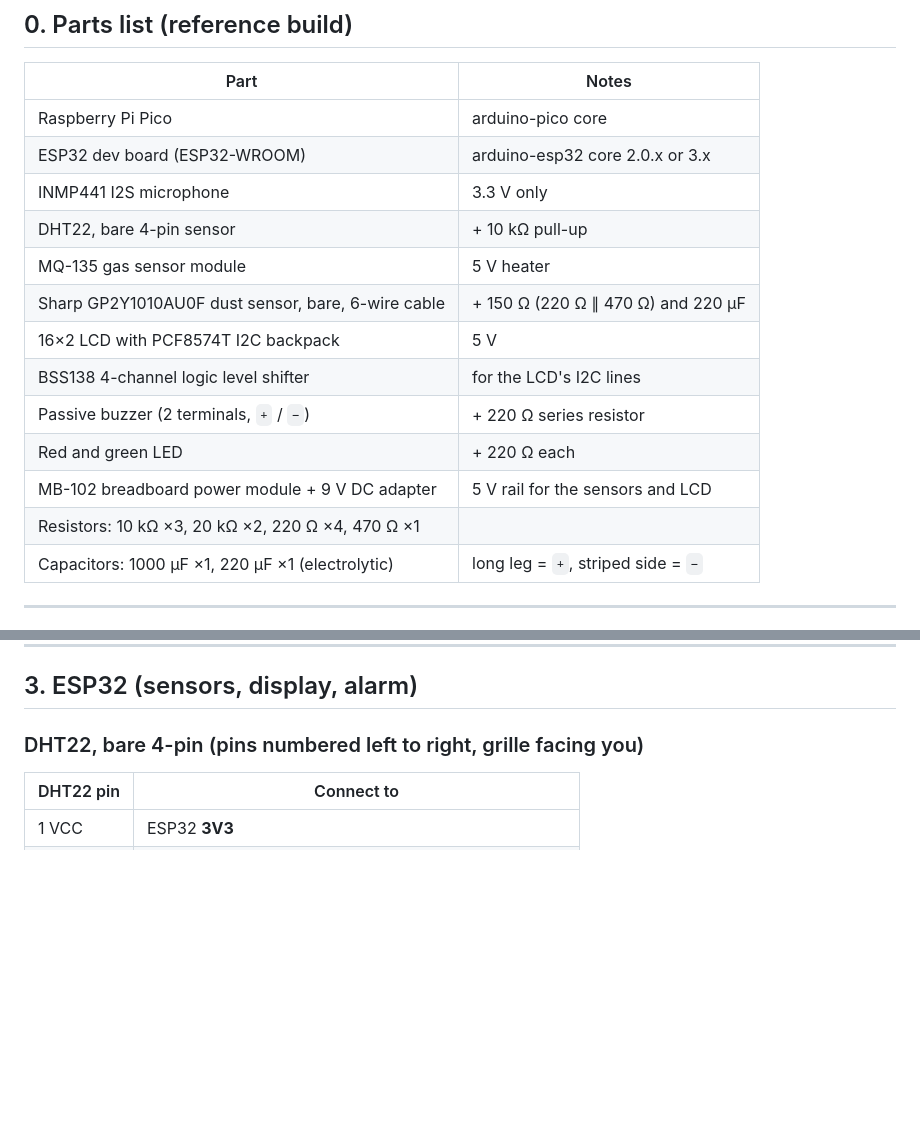
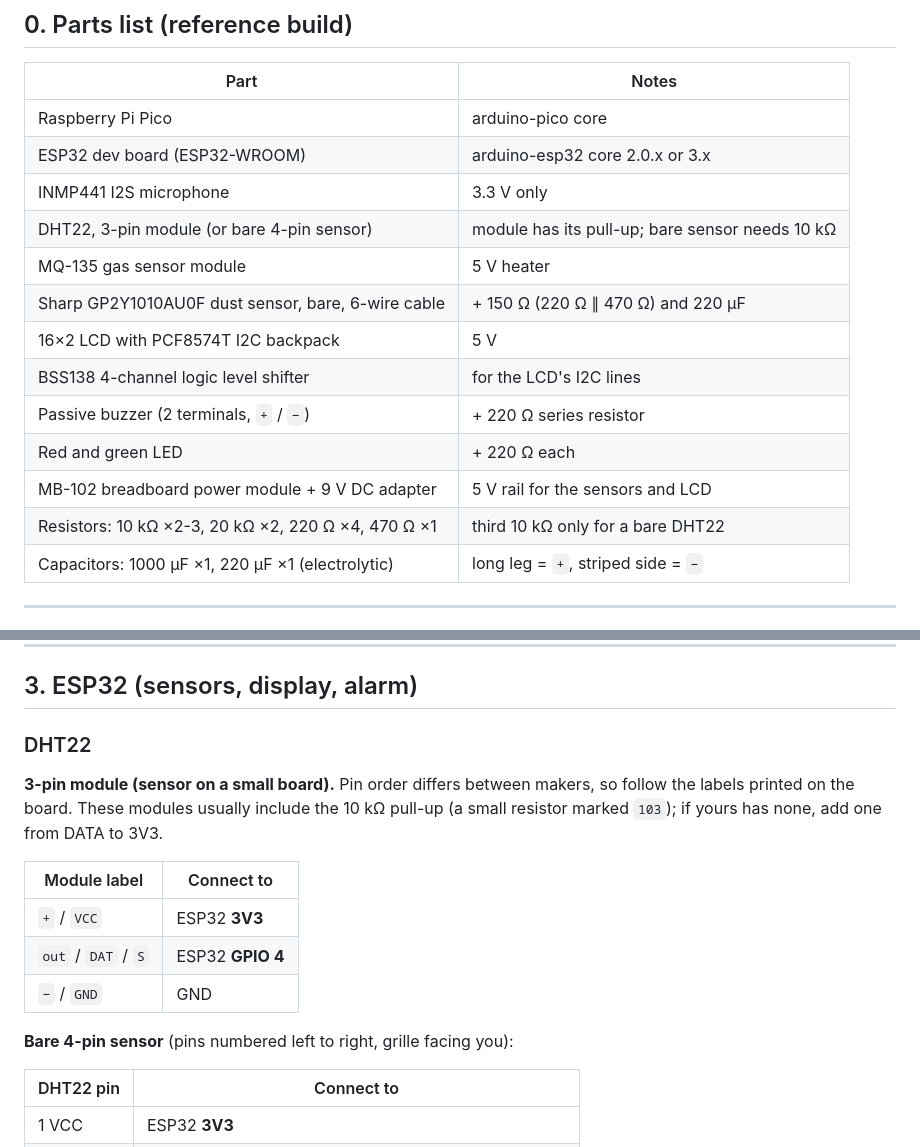
Before and after one commit to anake-an/asthma-monitoring-system, a Markdown page: hardware/WIRING_GUIDE.md, 2 parts joined by grey strips. Rendered like a GitHub page; blank space fills up the shorter version.

Commit message:
docs(hardware): DHT22 3-pin module wiring (built-in pull-up)

```diff
--- a/hardware/WIRING_GUIDE.md
+++ b/hardware/WIRING_GUIDE.md
@@ -14,7 +14,7 @@ Wiring for the dual-processor build: an **ESP32** (sensors, display, alarm, Wi-F
 | Raspberry Pi Pico | arduino-pico core |
 | ESP32 dev board (ESP32-WROOM) | arduino-esp32 core 2.0.x or 3.x |
 | INMP441 I2S microphone | 3.3 V only |
-| DHT22, bare 4-pin sensor | + 10 kΩ pull-up |
+| DHT22, 3-pin module (or bare 4-pin sensor) | module has its pull-up; bare sensor needs 10 kΩ |
 | MQ-135 gas sensor module | 5 V heater |
 | Sharp GP2Y1010AU0F dust sensor, bare, 6-wire cable | + 150 Ω (220 Ω ∥ 470 Ω) and 220 µF |
 | 16×2 LCD with PCF8574T I2C backpack | 5 V |
@@ -22,7 +22,7 @@ Wiring for the dual-processor build: an **ESP32** (sensors, display, alarm, Wi-F
 | Passive buzzer (2 terminals, `+` / `−`) | + 220 Ω series resistor |
 | Red and green LED | + 220 Ω each |
 | MB-102 breadboard power module + 9 V DC adapter | 5 V rail for the sensors and LCD |
-| Resistors: 10 kΩ ×3, 20 kΩ ×2, 220 Ω ×4, 470 Ω ×1 | |
+| Resistors: 10 kΩ ×2-3, 20 kΩ ×2, 220 Ω ×4, 470 Ω ×1 | third 10 kΩ only for a bare DHT22 |
 | Capacitors: 1000 µF ×1, 220 µF ×1 (electrolytic) | long leg = `+`, striped side = `−` |
 
 ---
@@ -73,7 +73,17 @@ Rules:
 
 ## 3. ESP32 (sensors, display, alarm)
 
-### DHT22, bare 4-pin (pins numbered left to right, grille facing you)
+### DHT22
+**3-pin module (sensor on a small board).** Pin order differs between makers, so follow the labels printed on the board. These modules usually include the 10 kΩ pull-up (a small resistor marked `103`); if yours has none, add one from DATA to 3V3.
+
+| Module label | Connect to |
+|---|---|
+| `+` / `VCC` | ESP32 **3V3** |
+| `out` / `DAT` / `S` | ESP32 **GPIO 4** |
+| `−` / `GND` | GND |
+
+**Bare 4-pin sensor** (pins numbered left to right, grille facing you):
+
 | DHT22 pin | Connect to |
 |---|---|
 | 1 VCC | ESP32 **3V3** |
```
